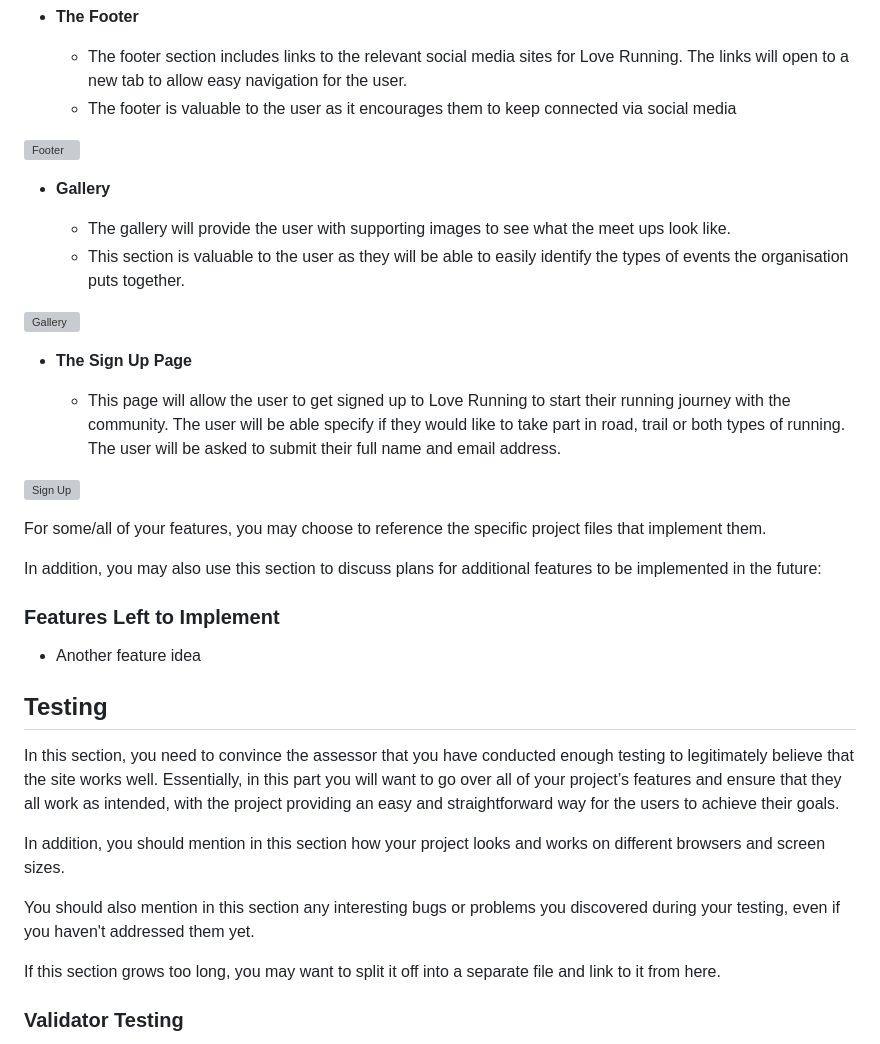
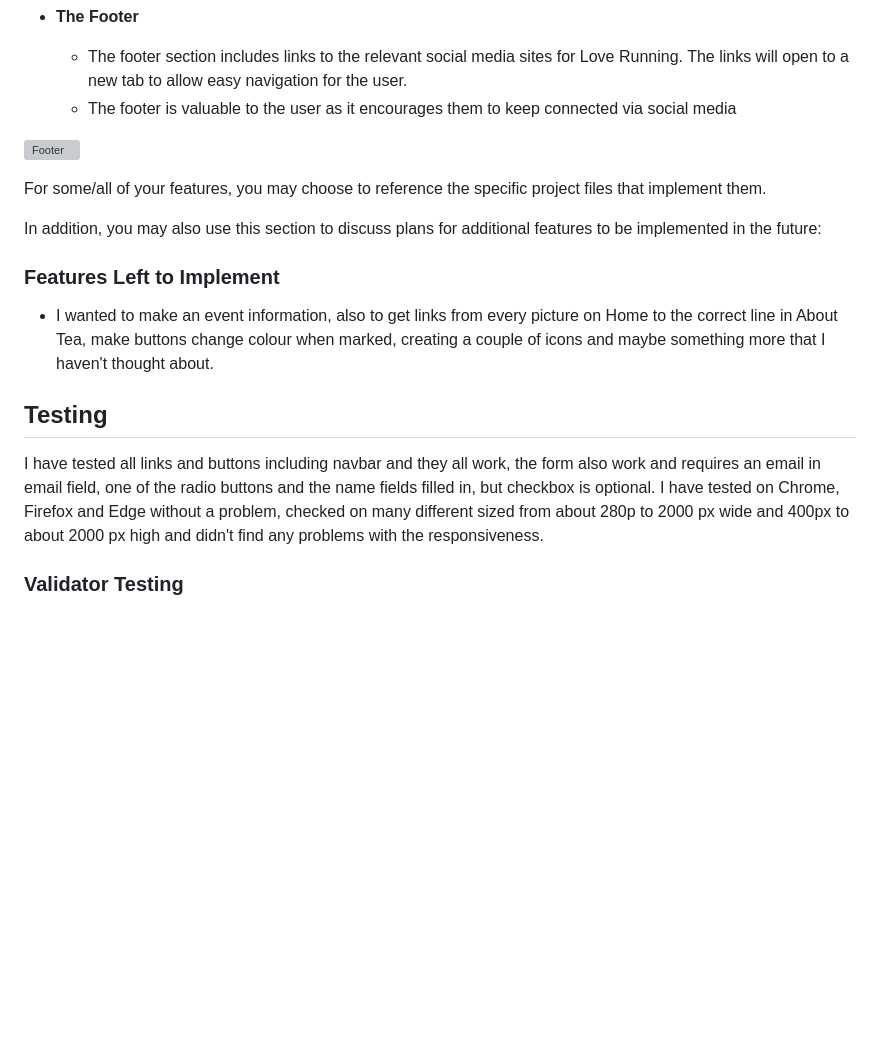
Before and after one commit to AlexanderAberg/Different-Coloured-Tea, a Markdown page: README.md, the part around the change. Drawn GitHub-style; blank space fills up the shorter version; grey boxes are pictures that could not be loaded.

Commit message:
Added info on testing and features left to implement

```diff
--- a/README.md
+++ b/README.md
@@ -44,36 +44,18 @@ The visitor will find out that there is other tea than black and green tea also
 
 ![Footer](https://github.com/lucyrush/readme-template/blob/master/media/love_running_footer.png)
 
-- __Gallery__
-
-  - The gallery will provide the user with supporting images to see what the meet ups look like.
-  - This section is valuable to the user as they will be able to easily identify the types of events the organisation puts together.
-
-![Gallery](https://github.com/lucyrush/readme-template/blob/master/media/love_running_gallery.png)
-
-- __The Sign Up Page__
-
-  - This page will allow the user to get signed up to Love Running to start their running journey with the community. The user will be able specify if they would like to take part in road, trail or both types of running. The user will be asked to submit their full name and email address.
-
-![Sign Up](https://github.com/lucyrush/readme-template/blob/master/media/love_running_signup.png)
-
 For some/all of your features, you may choose to reference the specific project files that implement them.
 
 In addition, you may also use this section to discuss plans for additional features to be implemented in the future:
 
 ### Features Left to Implement
 
-- Another feature idea
+- I wanted to make an event information, also to get links from every picture on Home to the correct line in About Tea, make buttons change colour when marked, creating a couple of icons and maybe something more that I haven't thought about.
 
 ## Testing
 
-In this section, you need to convince the assessor that you have conducted enough testing to legitimately believe that the site works well. Essentially, in this part you will want to go over all of your project’s features and ensure that they all work as intended, with the project providing an easy and straightforward way for the users to achieve their goals.
-
-In addition, you should mention in this section how your project looks and works on different browsers and screen sizes.
-
-You should also mention in this section any interesting bugs or problems you discovered during your testing, even if you haven't addressed them yet.
-
-If this section grows too long, you may want to split it off into a separate file and link to it from here.
+I have tested all links and buttons including navbar and they all work, the form also work and requires an email in email field, one of the radio buttons and the name fields filled in, but checkbox is optional.
+I have tested on Chrome, Firefox and Edge without a problem, checked on many different sized from about 280p to 2000 px wide and 400px to about 2000 px high and didn't find any problems with the responsiveness.
 
 
 ### Validator Testing
```
